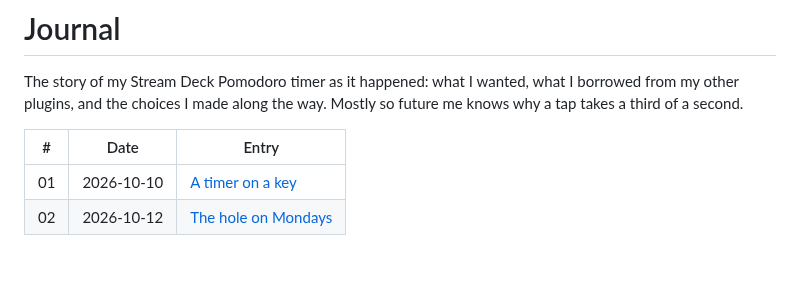
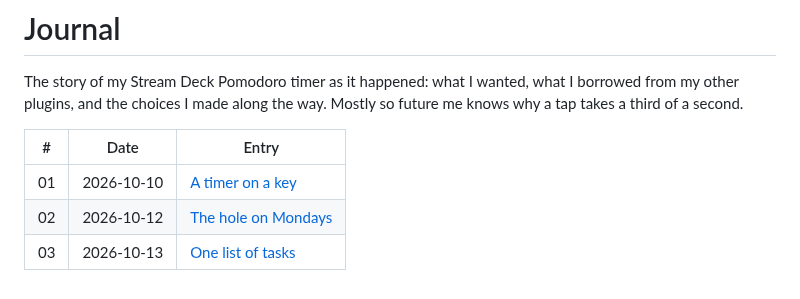
Before and after one commit to malikacodes/pomodoro-streamdeck, a Markdown page: journal/README.md, the part around the change. GitHub-like rendering.

Commit message:
Journal 03: one list of tasks

```diff
--- a/journal/README.md
+++ b/journal/README.md
@@ -9,3 +9,4 @@ second.
 |---|---|---|
 | 01 | 2026-10-10 | [A timer on a key](01-a-timer-on-a-key.md) |
 | 02 | 2026-10-12 | [The hole on Mondays](02-the-hole-on-mondays.md) |
+| 03 | 2026-10-13 | [One list of tasks](03-one-list-of-tasks.md) |
```
Also changed, not shown: journal/03-one-list-of-tasks.md (added, +86 -0 lines), journal/assets/03-one-list-of-tasks/key.png (added).
